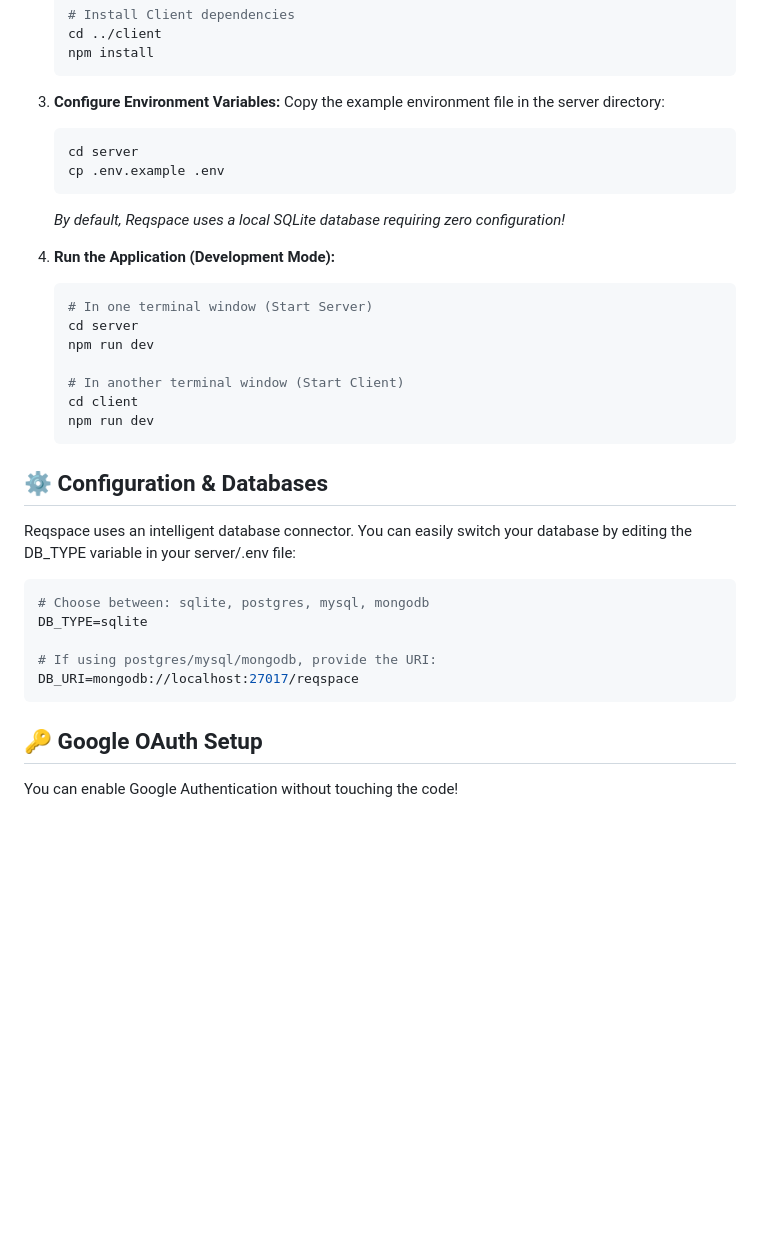
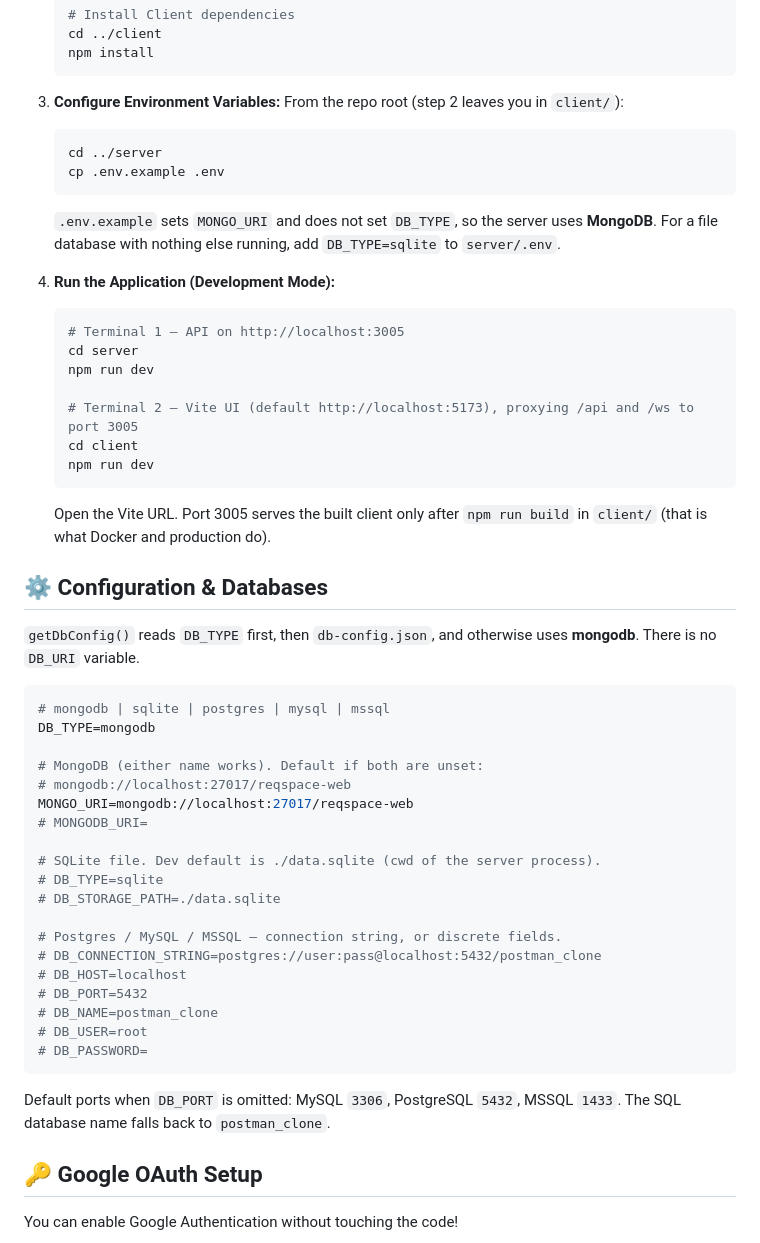
Before and after one commit to Itayp1/reqspace, a Markdown page: README.md, the part around one of its changes. Rendered like a GitHub page; blank space fills up the shorter version.

````diff
--- a/README.md
+++ b/README.md
@@ -59,35 +61,52 @@ If you want to contribute or run the project locally:
    ```
 
 3. **Configure Environment Variables:**
-   Copy the example environment file in the server directory:
+   From the repo root (step 2 leaves you in `client/`):
    ```bash
-   cd server
+   cd ../server
    cp .env.example .env
    ```
-   *By default, Reqspace uses a local SQLite database requiring zero configuration!*
+   `.env.example` sets `MONGO_URI` and does not set `DB_TYPE`, so the server uses **MongoDB**. For a file database with nothing else running, add `DB_TYPE=sqlite` to `server/.env`.
 
 4. **Run the Application (Development Mode):**
    ```bash
-   # In one terminal window (Start Server)
+   # Terminal 1 — API on http://localhost:3005
    cd server
    npm run dev
 
-   # In another terminal window (Start Client)
+   # Terminal 2 — Vite UI (default http://localhost:5173), proxying /api and /ws to port 3005
    cd client
    npm run dev
    ```
+   Open the Vite URL. Port 3005 serves the built client only after `npm run build` in `client/` (that is what Docker and production do).
 
 ## ⚙️ Configuration & Databases
 
-Reqspace uses an intelligent database connector. You can easily switch your database by editing the DB_TYPE variable in your server/.env file:
+`getDbConfig()` reads `DB_TYPE` first, then `db-config.json`, and otherwise uses **mongodb**. There is no `DB_URI` variable.
 
 ```env
-# Choose between: sqlite, postgres, mysql, mongodb
-DB_TYPE=sqlite
+# mongodb | sqlite | postgres | mysql | mssql
+DB_TYPE=mongodb
 
-# If using postgres/mysql/mongodb, provide the URI:
-DB_URI=mongodb://localhost:27017/reqspace
+# MongoDB (either name works). Default if both are unset:
+# mongodb://localhost:27017/reqspace-web
+MONGO_URI=mongodb://localhost:27017/reqspace-web
+# MONGODB_URI=
+
+# SQLite file. Dev default is ./data.sqlite (cwd of the server process).
+# DB_TYPE=sqlite
+# DB_STORAGE_PATH=./data.sqlite
+
+# Postgres / MySQL / MSSQL — connection string, or discrete fields.
+# DB_CONNECTION_STRING=postgres://user:pass@localhost:5432/postman_clone
+# DB_HOST=localhost
+# DB_PORT=5432
+# DB_NAME=postman_clone
+# DB_USER=root
+# DB_PASSWORD=
 ```
+
+Default ports when `DB_PORT` is omitted: MySQL `3306`, PostgreSQL `5432`, MSSQL `1433`. The SQL database name falls back to `postman_clone`.
 
 ## 🔑 Google OAuth Setup
 
````
Also changed, not shown: other parts of README.md (+31 -32 lines).
